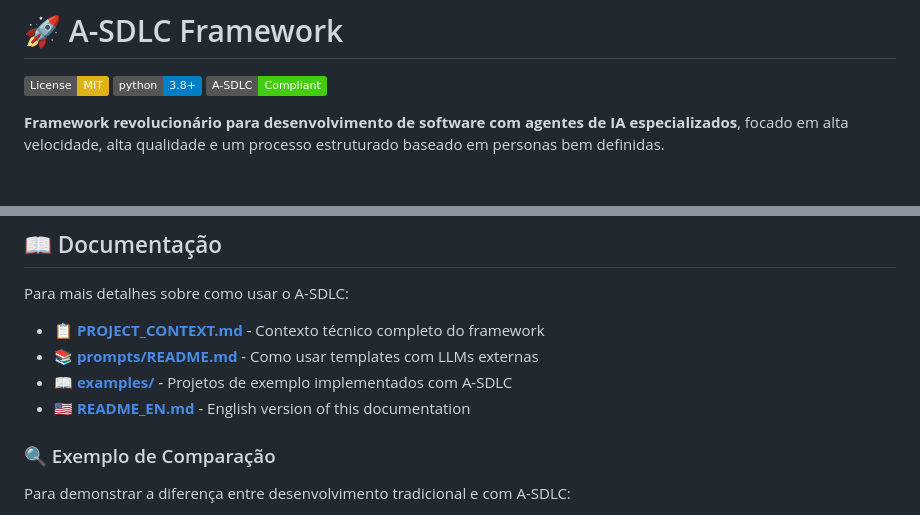
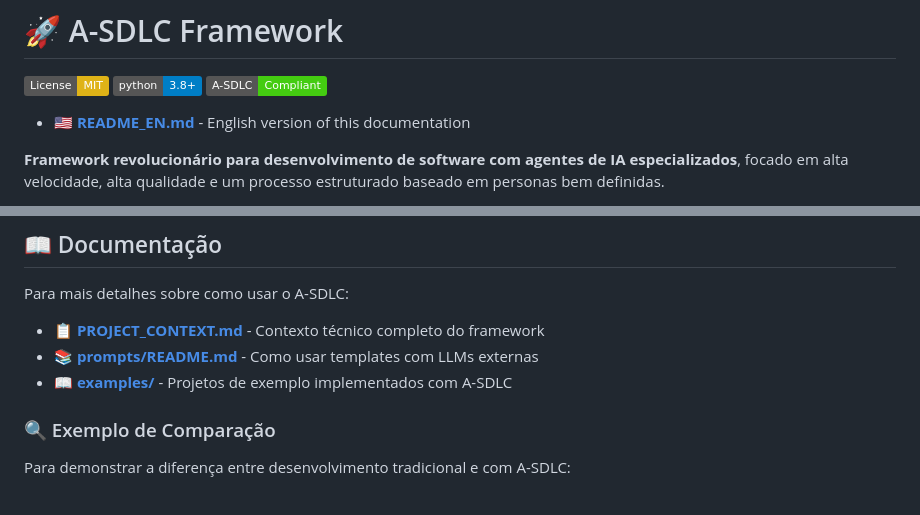
Before and after one commit to jota-f/asdlc-framework, a Markdown page: README.md, 2 parts joined by grey strips. GitHub-like rendering; badges without logos; blank space fills up the shorter version.

Commit message:
feat: Add English version of README (README_EN.md)

```diff
--- a/README.md
+++ b/README.md
@@ -3,6 +3,8 @@
 [![License: MIT](https://img.shields.io/badge/License-MIT-yellow.svg)](https://opensource.org/licenses/MIT)
 [![Python Version](https://img.shields.io/badge/python-3.8%2B-blue.svg)](https://www.python.org/downloads/)
 [![A-SDLC Compliant](https://img.shields.io/badge/A--SDLC-Compliant-brightgreen.svg)](https://github.com/jota-f/asdlc-framework)
+
+- **🇺🇸 [README_EN.md](README_EN.md)** - English version of this documentation
 
 **Framework revolucionário para desenvolvimento de software com agentes de IA especializados**, focado em alta velocidade, alta qualidade e um processo estruturado baseado em personas bem definidas.
 
@@ -216,7 +218,7 @@ Para mais detalhes sobre como usar o A-SDLC:
 - **📋 [PROJECT_CONTEXT.md](PROJECT_CONTEXT.md)** - Contexto técnico completo do framework
 - **📚 [prompts/README.md](prompts/README.md)** - Como usar templates com LLMs externas
 - **📖 [examples/](examples/)** - Projetos de exemplo implementados com A-SDLC
-- **🇺🇸 [README_EN.md](README_EN.md)** - English version of this documentation
+
 
 ### 🔍 Exemplo de Comparação
 
```
